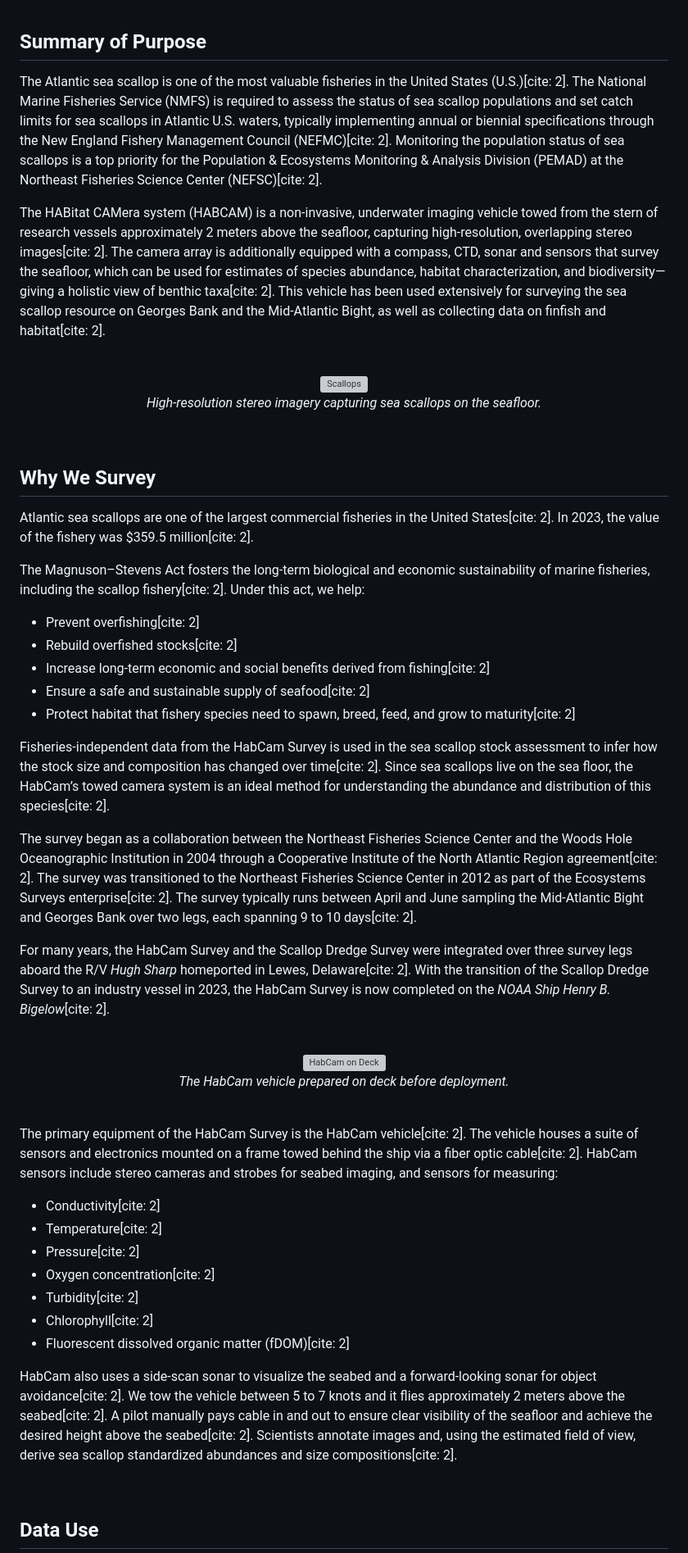
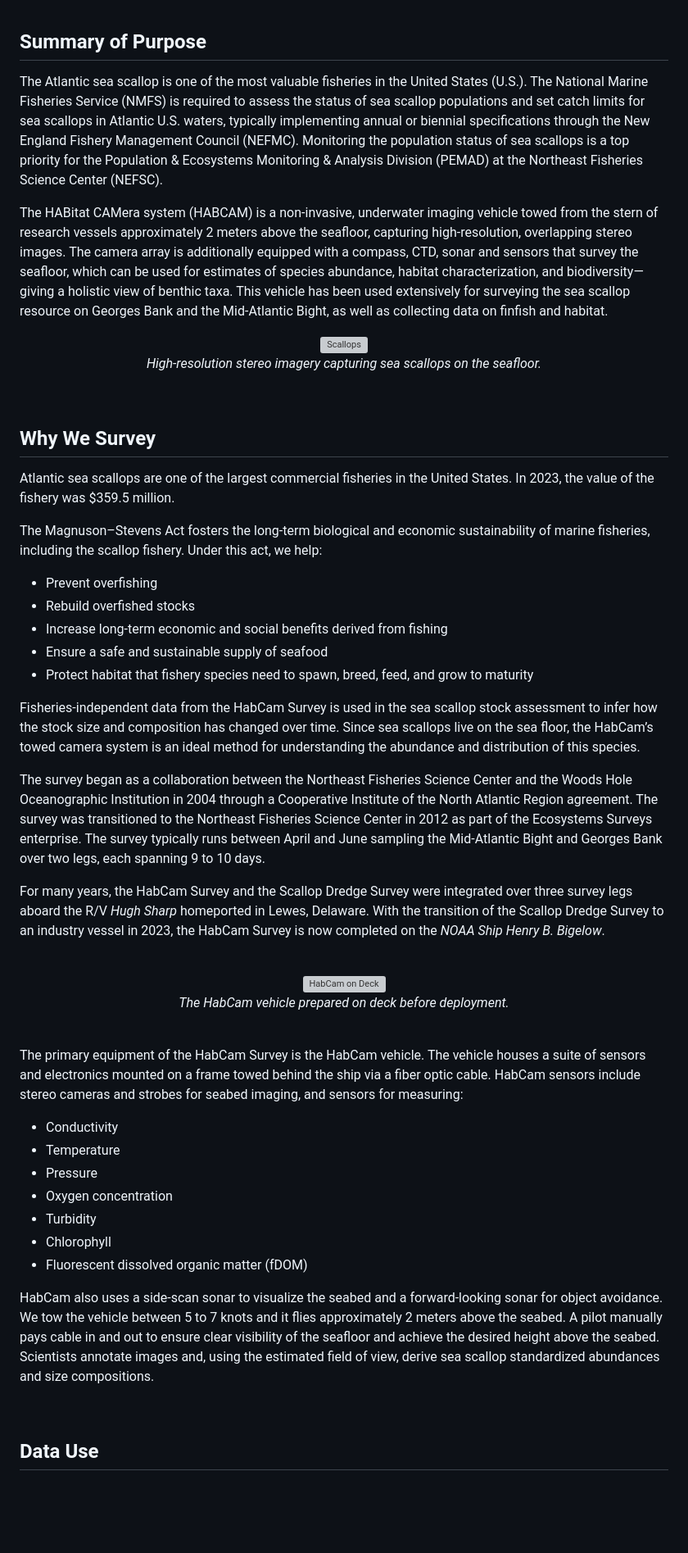
Before and after one commit to ncalabrese1/HabCam_SOP, a Markdown page: 01-overview-and-species.md, the part around one of its changes. Shown at 82% size. Rendered like a GitHub page; blank space fills up the shorter version; grey boxes are pictures that could not be loaded.

```diff
--- a/01-overview-and-species.md
+++ b/01-overview-and-species.md
@@ -16,10 +16,9 @@
 
 ## Summary of Purpose
 
-The Atlantic sea scallop is one of the most valuable fisheries in the United States (U.S.)[cite: 2]. The National Marine Fisheries Service (NMFS) is required to assess the status of sea scallop populations and set catch limits for sea scallops in Atlantic U.S. waters, typically implementing annual or biennial specifications through the New England Fishery Management Council (NEFMC)[cite: 2]. Monitoring the population status of sea scallops is a top priority for the Population & Ecosystems Monitoring & Analysis Division (PEMAD) at the Northeast Fisheries Science Center (NEFSC)[cite: 2].
+The Atlantic sea scallop is one of the most valuable fisheries in the United States (U.S.). The National Marine Fisheries Service (NMFS) is required to assess the status of sea scallop populations and set catch limits for sea scallops in Atlantic U.S. waters, typically implementing annual or biennial specifications through the New England Fishery Management Council (NEFMC). Monitoring the population status of sea scallops is a top priority for the Population & Ecosystems Monitoring & Analysis Division (PEMAD) at the Northeast Fisheries Science Center (NEFSC).
 
-The HABitat CAMera system (HABCAM) is a non-invasive, underwater imaging vehicle towed from the stern of research vessels approximately 2 meters above the seafloor, capturing high-resolution, overlapping stereo images[cite: 2]. The camera array is additionally equipped with a compass, CTD, sonar and sensors that survey the seafloor, which can be used for estimates of species abundance, habitat characterization, and biodiversity—giving a holistic view of benthic taxa[cite: 2]. This vehicle has been used extensively for surveying the sea scallop resource on Georges Bank and the Mid-Atlantic Bight, as well as collecting data on finfish and habitat[cite: 2].
-
+The HABitat CAMera system (HABCAM) is a non-invasive, underwater imaging vehicle towed from the stern of research vessels approximately 2 meters above the seafloor, capturing high-resolution, overlapping stereo images. The camera array is additionally equipped with a compass, CTD, sonar and sensors that survey the seafloor, which can be used for estimates of species abundance, habitat characterization, and biodiversity—giving a holistic view of benthic taxa. This vehicle has been used extensively for surveying the sea scallop resource on Georges Bank and the Mid-Atlantic Bight, as well as collecting data on finfish and habitat.
 <br>
 
 <div align="center">
@@ -35,20 +34,20 @@ The HABitat CAMera system (HABCAM) is a non-invasive, underwater imaging vehicle
 
 ## Why We Survey
 
-Atlantic sea scallops are one of the largest commercial fisheries in the United States[cite: 2]. In 2023, the value of the fishery was $359.5 million[cite: 2].
+Atlantic sea scallops are one of the largest commercial fisheries in the United States. In 2023, the value of the fishery was $359.5 million.
 
-The Magnuson–Stevens Act fosters the long-term biological and economic sustainability of marine fisheries, including the scallop fishery[cite: 2]. Under this act, we help:
-* Prevent overfishing[cite: 2]
-* Rebuild overfished stocks[cite: 2]
-* Increase long-term economic and social benefits derived from fishing[cite: 2]
-* Ensure a safe and sustainable supply of seafood[cite: 2]
-* Protect habitat that fishery species need to spawn, breed, feed, and grow to maturity[cite: 2]
+The Magnuson–Stevens Act fosters the long-term biological and economic sustainability of marine fisheries, including the scallop fishery. Under this act, we help:
+* Prevent overfishing
+* Rebuild overfished stocks
+* Increase long-term economic and social benefits derived from fishing
+* Ensure a safe and sustainable supply of seafood
+* Protect habitat that fishery species need to spawn, breed, feed, and grow to maturity
 
-Fisheries-independent data from the HabCam Survey is used in the sea scallop stock assessment to infer how the stock size and composition has changed over time[cite: 2]. Since sea scallops live on the sea floor, the HabCam’s towed camera system is an ideal method for understanding the abundance and distribution of this species[cite: 2].
+Fisheries-independent data from the HabCam Survey is used in the sea scallop stock assessment to infer how the stock size and composition has changed over time. Since sea scallops live on the sea floor, the HabCam’s towed camera system is an ideal method for understanding the abundance and distribution of this species.
 
-The survey began as a collaboration between the Northeast Fisheries Science Center and the Woods Hole Oceanographic Institution in 2004 through a Cooperative Institute of the North Atlantic Region agreement[cite: 2]. The survey was transitioned to the Northeast Fisheries Science Center in 2012 as part of the Ecosystems Surveys enterprise[cite: 2]. The survey typically runs between April and June sampling the Mid-Atlantic Bight and Georges Bank over two legs, each spanning 9 to 10 days[cite: 2].
+The survey began as a collaboration between the Northeast Fisheries Science Center and the Woods Hole Oceanographic Institution in 2004 through a Cooperative Institute of the North Atlantic Region agreement. The survey was transitioned to the Northeast Fisheries Science Center in 2012 as part of the Ecosystems Surveys enterprise. The survey typically runs between April and June sampling the Mid-Atlantic Bight and Georges Bank over two legs, each spanning 9 to 10 days.
 
-For many years, the HabCam Survey and the Scallop Dredge Survey were integrated over three survey legs aboard the R/V *Hugh Sharp* homeported in Lewes, Delaware[cite: 2]. With the transition of the Scallop Dredge Survey to an industry vessel in 2023, the HabCam Survey is now completed on the *NOAA Ship Henry B. Bigelow*[cite: 2].
+For many years, the HabCam Survey and the Scallop Dredge Survey were integrated over three survey legs aboard the R/V *Hugh Sharp* homeported in Lewes, Delaware. With the transition of the Scallop Dredge Survey to an industry vessel in 2023, the HabCam Survey is now completed on the *NOAA Ship Henry B. Bigelow*.
 
 <br>
 
@@ -62,16 +61,16 @@ For many years, the HabCam Survey and the Scallop Dredge Survey were integrated
 
 <br>
 
-The primary equipment of the HabCam Survey is the HabCam vehicle[cite: 2]. The vehicle houses a suite of sensors and electronics mounted on a frame towed behind the ship via a fiber optic cable[cite: 2]. HabCam sensors include stereo cameras and strobes for seabed imaging, and sensors for measuring:
-* Conductivity[cite: 2]
-* Temperature[cite: 2]
-* Pressure[cite: 2]
-* Oxygen concentration[cite: 2]
-* Turbidity[cite: 2]
-* Chlorophyll[cite: 2]
-* Fluorescent dissolved organic matter (fDOM)[cite: 2]
+The primary equipment of the HabCam Survey is the HabCam vehicle. The vehicle houses a suite of sensors and electronics mounted on a frame towed behind the ship via a fiber optic cable. HabCam sensors include stereo cameras and strobes for seabed imaging, and sensors for measuring:
+* Conductivity
+* Temperature
+* Pressure
+* Oxygen concentration
+* Turbidity
+* Chlorophyll
+* Fluorescent dissolved organic matter (fDOM)
 
-HabCam also uses a side-scan sonar to visualize the seabed and a forward-looking sonar for object avoidance[cite: 2]. We tow the vehicle between 5 to 7 knots and it flies approximately 2 meters above the seabed[cite: 2]. A pilot manually pays cable in and out to ensure clear visibility of the seafloor and achieve the desired height above the seabed[cite: 2]. Scientists annotate images and, using the estimated field of view, derive sea scallop standardized abundances and size compositions[cite: 2].
+HabCam also uses a side-scan sonar to visualize the seabed and a forward-looking sonar for object avoidance. We tow the vehicle between 5 to 7 knots and it flies approximately 2 meters above the seabed. A pilot manually pays cable in and out to ensure clear visibility of the seafloor and achieve the desired height above the seabed. Scientists annotate images and, using the estimated field of view, derive sea scallop standardized abundances and size compositions.
 
 <br>
 
```
Also changed, not shown: other parts of 01-overview-and-species.md (+12 -12 lines).
